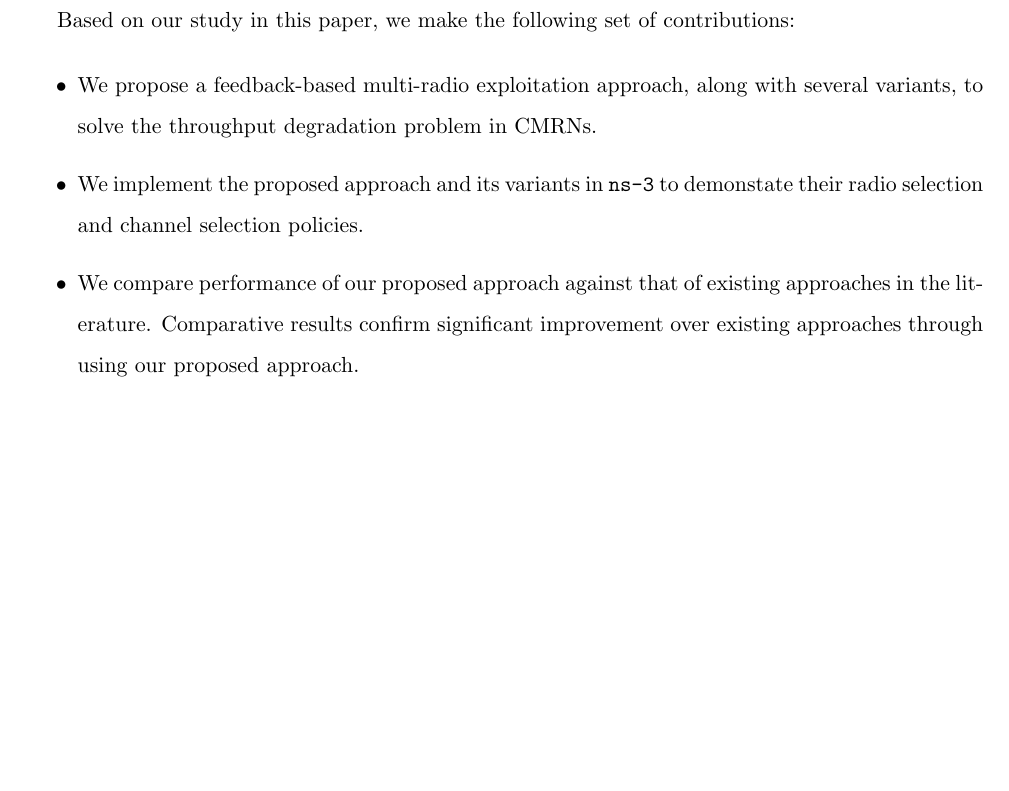
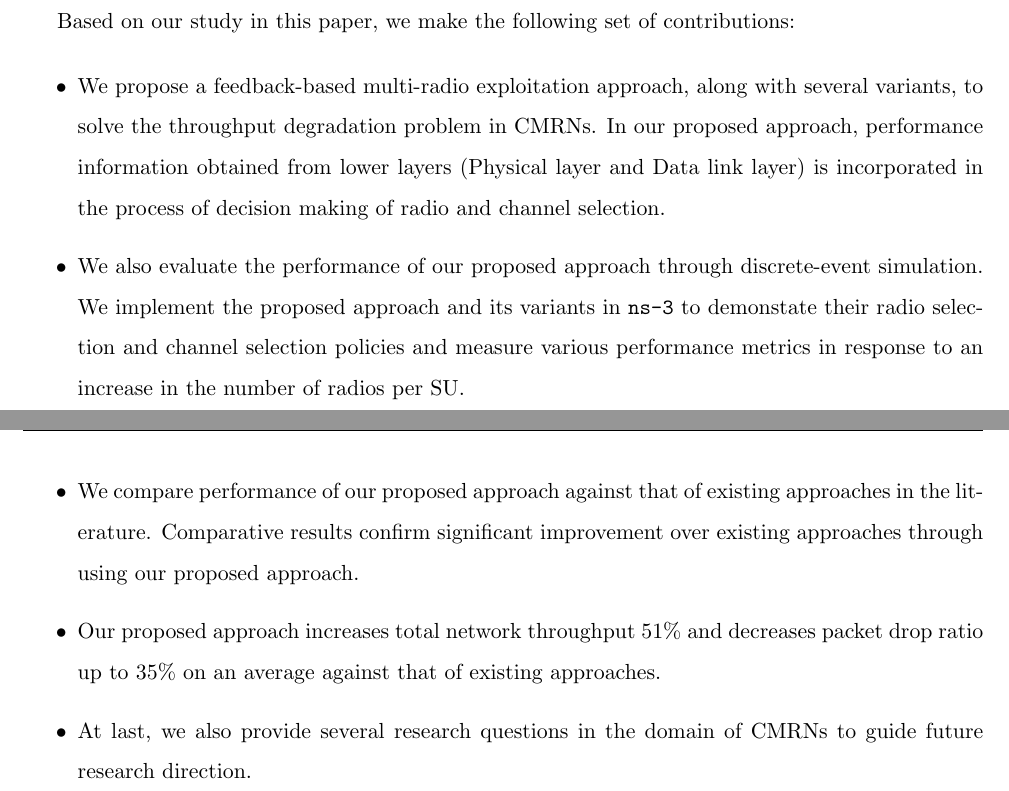
Before and after one commit to takhandipu/MSThesisBook, a LaTeX thesis (main_doc.tex, which reads introduction.tex): part of page 14 of 42 before the commit and two parts of pages 14 and 15 of 43 after it, the two joined at a grey line, cut so that both start at the same text, the shorter picture padded with empty space. Compiled offline with pdfLaTeX.

Commit message:
Abstract and Introduction is updated to be reviewed by My Supervisor.

```diff
--- a/introduction.tex
+++ b/introduction.tex
@@ -42,8 +42,10 @@ To this end, in this paper, we propose to integrate feedback obtained from lower
 Based on our study in this paper, we make the following set of contributions:
 
 \begin{itemize}
-\item We propose a feedback-based multi-radio exploitation approach, along with several variants, to solve the throughput degradation problem in CMRNs.
-\item We implement the proposed approach and its variants in \texttt{ns-3} to demonstate their radio selection and channel selection policies.
+\item We propose a feedback-based multi-radio exploitation approach, along with several variants, to solve the throughput degradation problem in CMRNs. In our proposed approach, performance information obtained from lower layers (Physical layer and Data link layer) is incorporated in the process of decision making of radio and channel selection.
+\item We also evaluate the performance of our proposed approach through discrete-event simulation. We implement the proposed approach and its variants in \texttt{ns-3} to demonstate their radio selection and channel selection policies and measure various performance metrics in response to an increase in the number of radios per SU.
 \item We compare performance of our proposed approach against that of existing approaches in the literature. Comparative results confirm significant improvement over existing approaches through using our proposed approach.
+\item Our proposed approach increases total network throughput 51\% and decreases packet drop ratio up to 35\% on an average against that of existing approaches.
+\item At last, we also provide several research questions in the domain of CMRNs to guide future research direction.
 \end{itemize}
 \endinput
```
Also changed, not shown: abstract.tex (+1 -1 lines), main_doc.pdf, introduction.tex (4 more changed lines), 8 other files.
